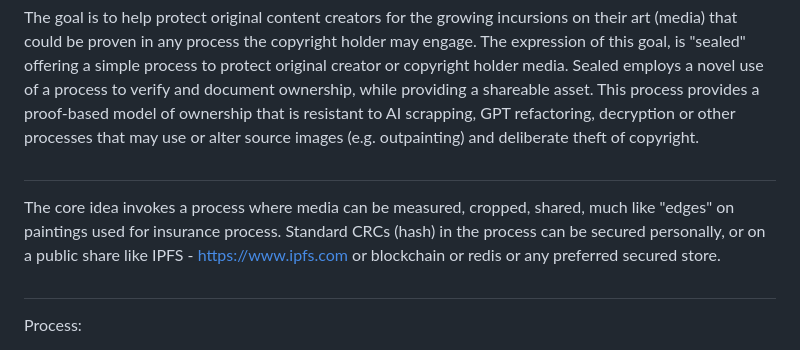
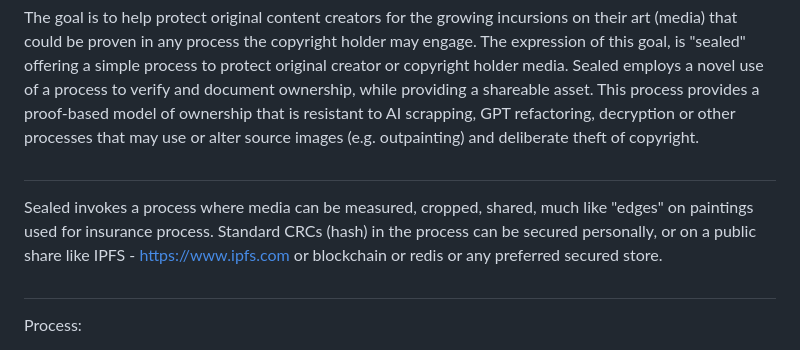
Before and after one commit to ibinary/sealed, a Markdown page: README.md, the part around the change. Rendered like a GitHub page.

Commit message:
Update README.md
typo

```diff
--- a/README.md
+++ b/README.md
@@ -4,7 +4,7 @@ MIT License - Developed by Jake Kitchen - Jake Kitchen - https://github.com/qqa1
 #
 The goal is to help protect original content creators for the growing incursions on their art (media) that could be proven in any process the copyright holder may engage. The expression of this goal, is "sealed" offering a simple process to protect original creator or copyright holder media. Sealed employs a novel use of a process to verify and document ownership, while providing a shareable asset. This process provides a proof-based model of ownership that is resistant to AI scrapping, GPT refactoring, decryption or other processes that may use or alter source images (e.g. outpainting) and deliberate theft of copyright.
 #
-The core idea invokes a process where media can be measured, cropped, shared, much like "edges" on paintings used for insurance process. Standard CRCs (hash) in the process can be secured personally, or on a public share like IPFS - https://www.ipfs.com or blockchain or redis or any preferred secured store.
+Sealed invokes a process where media can be measured, cropped, shared, much like "edges" on paintings used for insurance process. Standard CRCs (hash) in the process can be secured personally, or on a public share like IPFS - https://www.ipfs.com or blockchain or redis or any preferred secured store.
 #
 Process:
 1. Copyright Image uploaded to Sealed.ch OR local terminal application OR self-directed use of the open-source library - https://github.com/ibinary/sealed - integrated into custom solutions.
```
